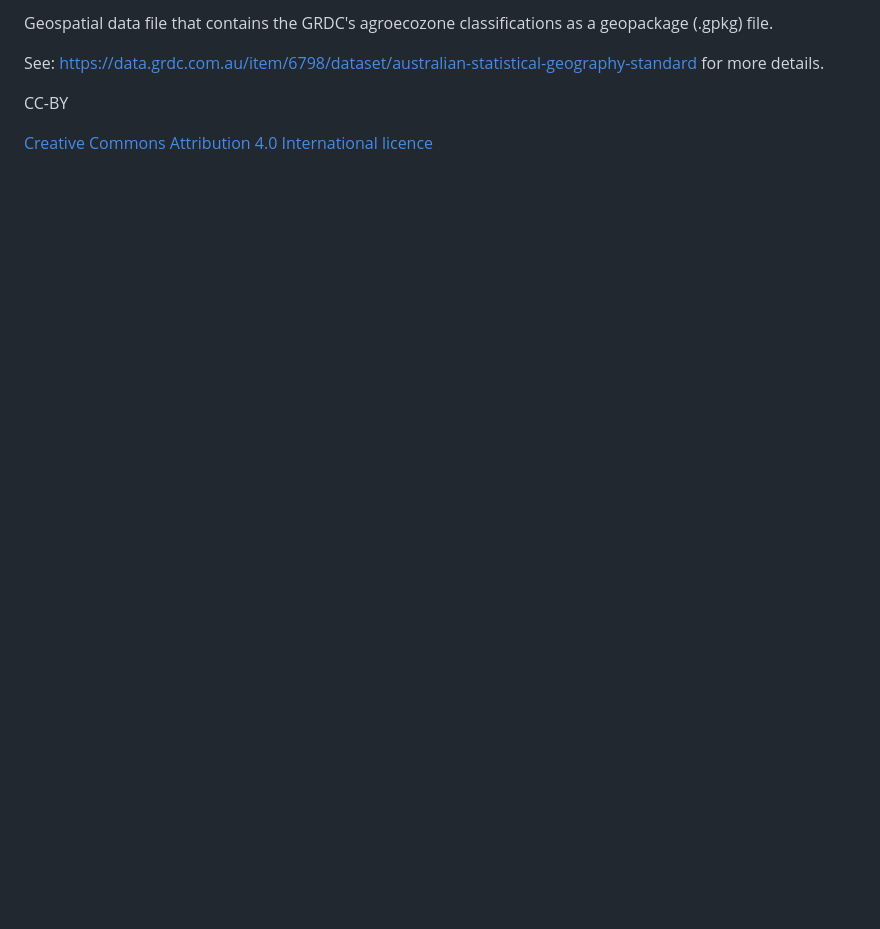
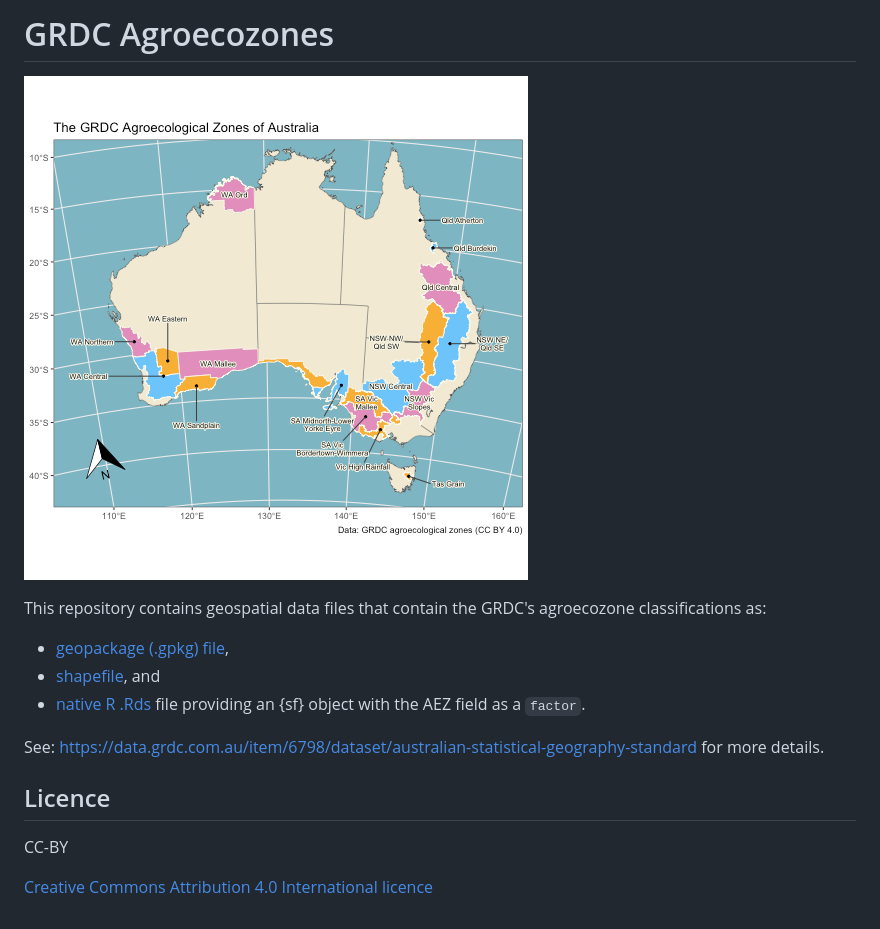
Before and after one commit to AAGI-AUS/GRDC_AEZ, a Markdown page: README.md, the part around the change. GitHub-like rendering; pictures changed too: figure/map-1.png (added); blank space fills up the shorter version.

Commit message:
feat: add Map to README and links to files for download

```diff
--- a/README.md
+++ b/README.md
@@ -1,6 +1,16 @@
-Geospatial data file that contains the GRDC's agroecozone classifications as a geopackage (.gpkg) file.
+# GRDC Agroecozones
+
+![plot of chunk map](figure/map-1.png)
+
+This repository contains geospatial data files that contain the GRDC's agroecozone classifications as:
+
+- [geopackage (.gpkg) file](aez.gpkg),
+- [shapefile](shapefile.zip), and
+- [native R .Rds](aez.Rds) file providing an {sf} object with the AEZ field as a `factor`.
 
 See: https://data.grdc.com.au/item/6798/dataset/australian-statistical-geography-standard for more details.
+
+## Licence
 
 CC-BY
 
```
Also changed, not shown: 1 other file.
